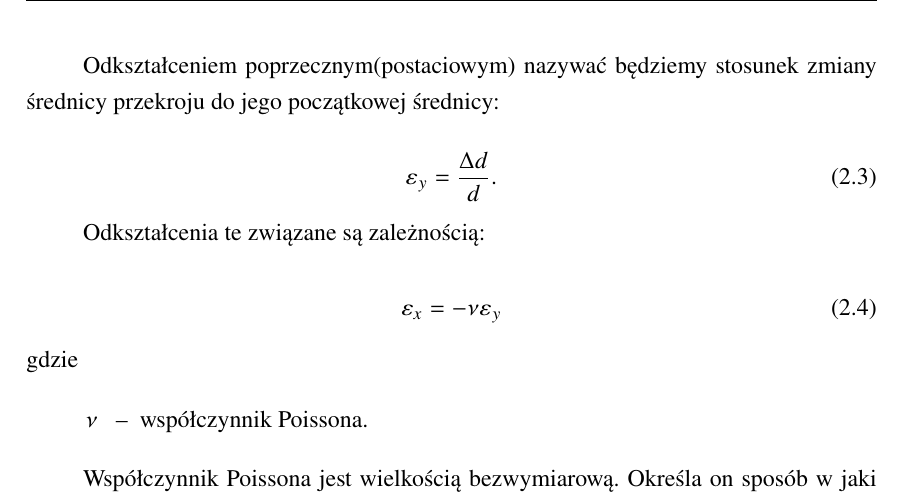
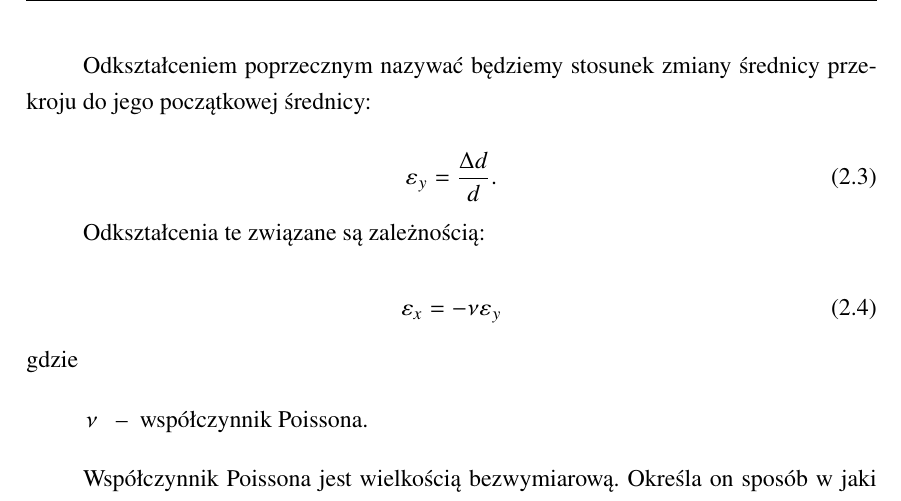
Before and after one commit to ksia4/Guided_Waves, a LaTeX thesis (Praca/praca.tex, which reads Praca/2_1_Liniowa_teoria_sprezystosci.tex): part of page 20 of 154, cut so that both start at the same text. Compiled offline with pdfLaTeX.

Commit message:
ostatni komit

```diff
--- a/Praca/2_1_Liniowa_teoria_sprezystosci.tex
+++ b/Praca/2_1_Liniowa_teoria_sprezystosci.tex
@@ -60,7 +60,7 @@ gdzie
 \varepsilon_x=\frac{\Delta l}{l}.
 \end{equation}
 
-	Odkształceniem poprzecznym(postaciowym) nazywać będziemy stosunek zmiany średnicy przekroju do jego początkowej średnicy:
+	Odkształceniem poprzecznym nazywać będziemy stosunek zmiany średnicy przekroju do jego początkowej średnicy:
 
 \begin{equation}
 \varepsilon_y=\frac{\Delta d}{d}.
```
Also changed, not shown: 3 other files.
